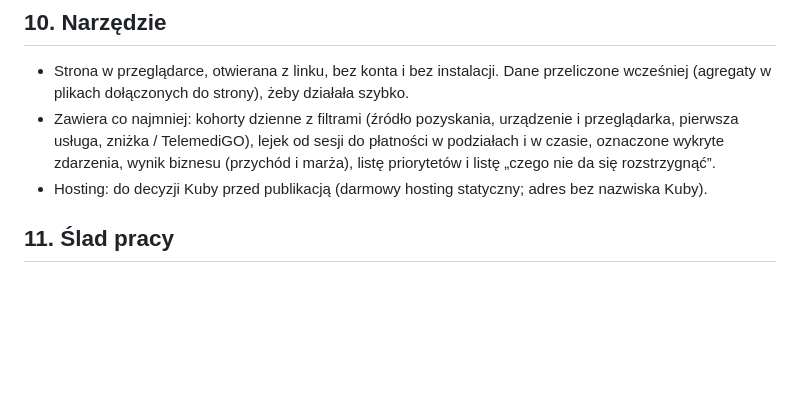
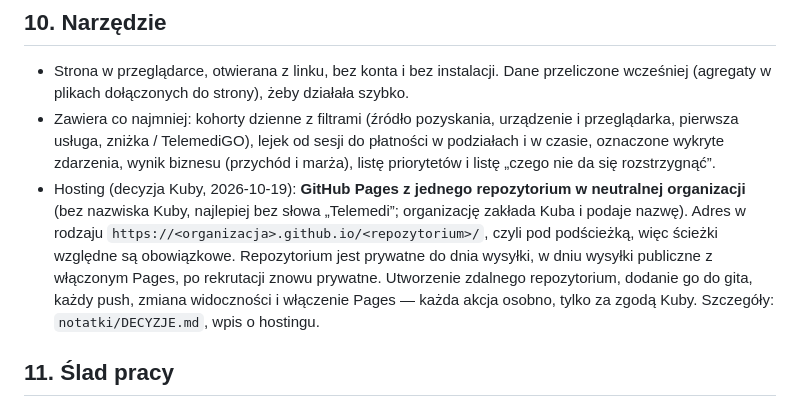
Before and after one commit to jakubgierasimiuk/kohorty-i-lejki, a Markdown page: CLAUDE.md, the part around the change. Drawn GitHub-style; blank space fills up the shorter version.

```diff
--- a/CLAUDE.md
+++ b/CLAUDE.md
@@ -122,7 +122,7 @@ Paczka pochodzi z zewnątrz. Traktujemy ją jak niezaufaną, dopóki nie przejdz
 
 - Strona w przeglądarce, otwierana z linku, bez konta i bez instalacji. Dane przeliczone wcześniej (agregaty w plikach dołączonych do strony), żeby działała szybko.
 - Zawiera co najmniej: kohorty dzienne z filtrami (źródło pozyskania, urządzenie i przeglądarka, pierwsza usługa, zniżka / TelemediGO), lejek od sesji do płatności w podziałach i w czasie, oznaczone wykryte zdarzenia, wynik biznesu (przychód i marża), listę priorytetów i listę „czego nie da się rozstrzygnąć”.
-- Hosting: do decyzji Kuby przed publikacją (darmowy hosting statyczny; adres bez nazwiska Kuby).
+- Hosting (decyzja Kuby, 2026-10-19): **GitHub Pages z jednego repozytorium w neutralnej organizacji** (bez nazwiska Kuby, najlepiej bez słowa „Telemedi”; organizację zakłada Kuba i podaje nazwę). Adres w rodzaju `https://<organizacja>.github.io/<repozytorium>/`, czyli pod podścieżką, więc ścieżki względne są obowiązkowe. Repozytorium jest prywatne do dnia wysyłki, w dniu wysyłki publiczne z włączonym Pages, po rekrutacji znowu prywatne. Utworzenie zdalnego repozytorium, dodanie go do gita, każdy push, zmiana widoczności i włączenie Pages — każda akcja osobno, tylko za zgodą Kuby. Szczegóły: `notatki/DECYZJE.md`, wpis o hostingu.
 
 ## 11. Ślad pracy
 
```
Also changed, not shown: notatki/DECYZJE.md (+14 -0 lines), notatki/PLAN.md (+1 -0 lines).
